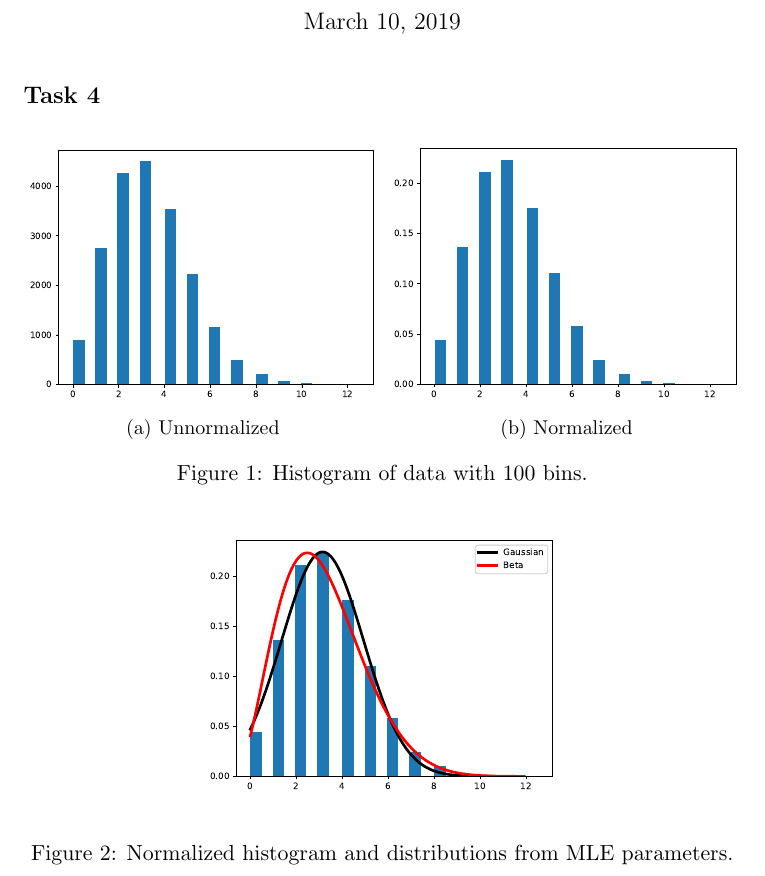
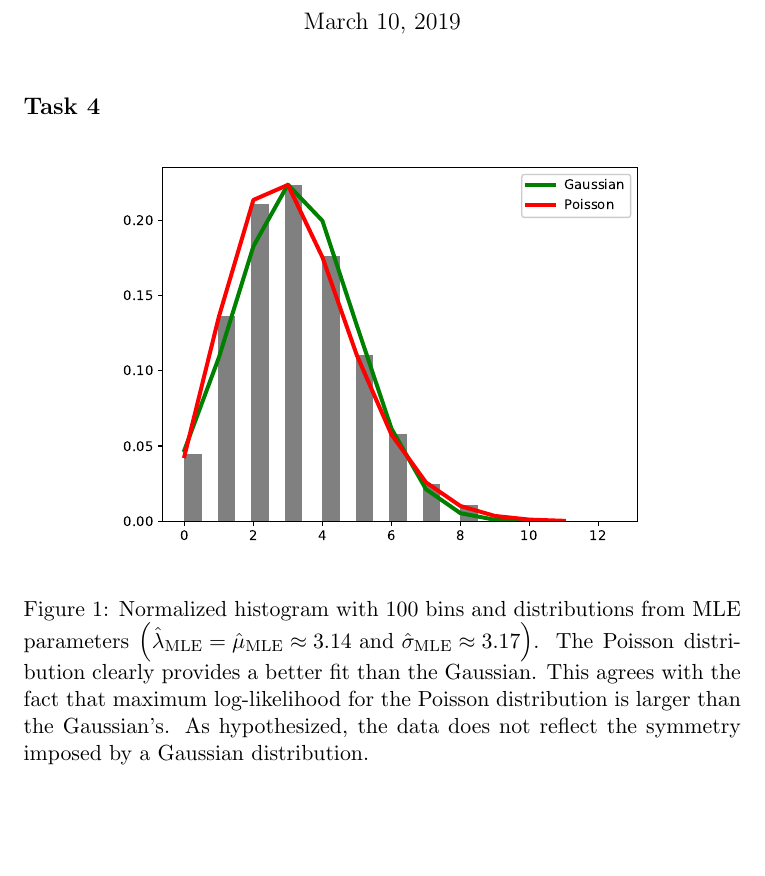
Before and after one commit to anianruoss/HPCSE-II, a LaTeX problem sheet (exercise02/report.tex): part of the page, cut so that both start at the same text, the shorter picture padded with empty space. Compiled offline with pdfLaTeX.

Commit message:
Estimate and plot most likely Poisson distribution

```diff
--- a/exercise02/report.tex
+++ b/exercise02/report.tex
@@ -14,26 +14,20 @@
     \subsection*{Task 4}
 
     \begin{figure}[H]
-        \begin{subfigure}{.5\textwidth}
-            \begin{center}
-                \includegraphics[width=\textwidth]{plots/hist.eps}
-                \caption{Unnormalized}
-            \end{center}
-        \end{subfigure}
-        \begin{subfigure}{.5\textwidth}
-            \begin{center}
-                \includegraphics[width=\textwidth]{plots/hist_normalized.eps}
-                \caption{Normalized}
-            \end{center}
-        \end{subfigure}
-        \caption{Histogram of data with 100 bins.}
-    \end{figure}
-
-    \begin{figure}[H]
         \begin{center}
-            \includegraphics[width=.5\textwidth]{plots/hist_distributions.eps}
+            \includegraphics[width=.75\textwidth]{plots/hist_distributions.eps}
         \end{center}
-        \caption{Normalized histogram and distributions from MLE parameters.}
+        \caption{Normalized histogram with 100 bins and distributions from MLE
+        parameters
+        $\left(
+        \hat{\lambda}_{\text{MLE}} = \hat{\mu}_{\text{MLE}} \approx 3.14
+        \text{ and } \hat{\sigma}_{\text{MLE}} \approx 3.17 \right)$.
+        The Poisson distribution clearly provides a better fit than the
+        Gaussian.
+        This agrees with the fact that maximum log-likelihood for the
+        Poisson distribution is larger than the Gaussian's.
+        As hypothesized, the data does not reflect the symmetry imposed by a
+        Gaussian distribution.}
     \end{figure}
 
 \end{document}
```
Also changed, not shown: exercise02/plots/hist.eps, exercise02/plots/hist_distributions.eps, exercise02/plots/hist_normalized.eps, exercise02/report.pdf, 1 other file.
